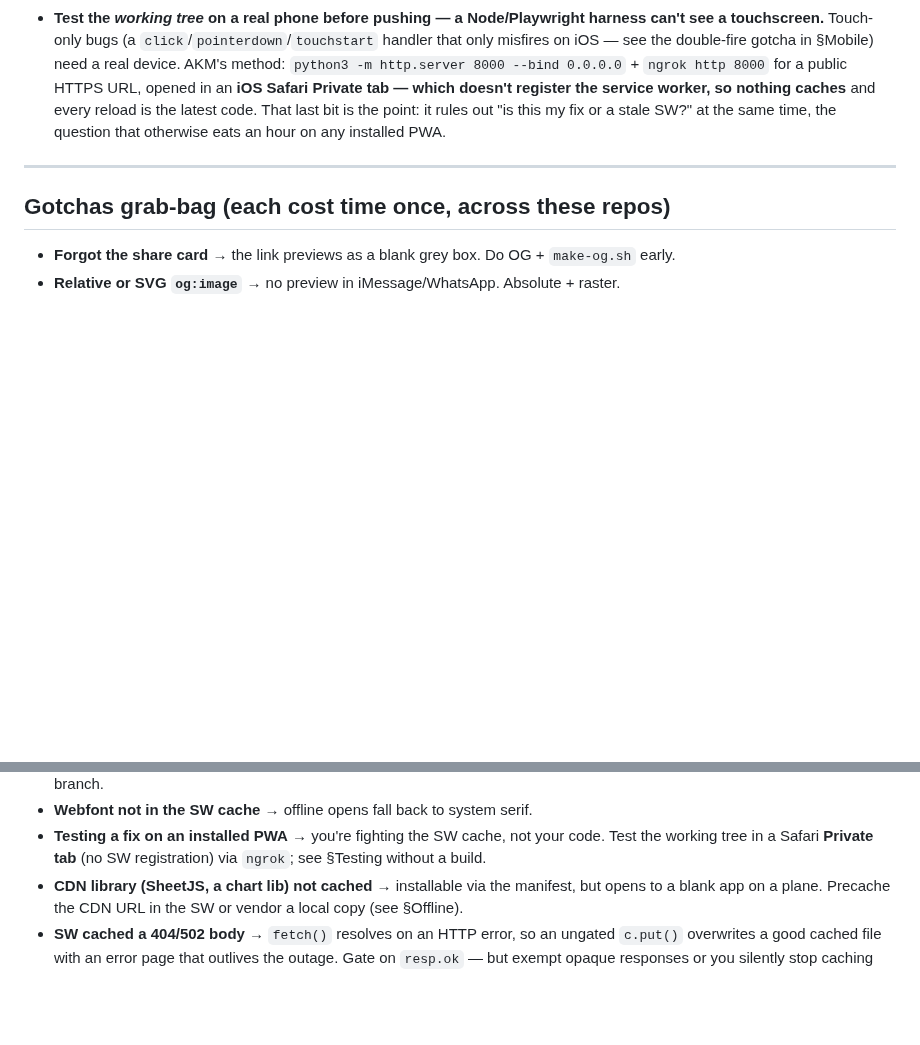
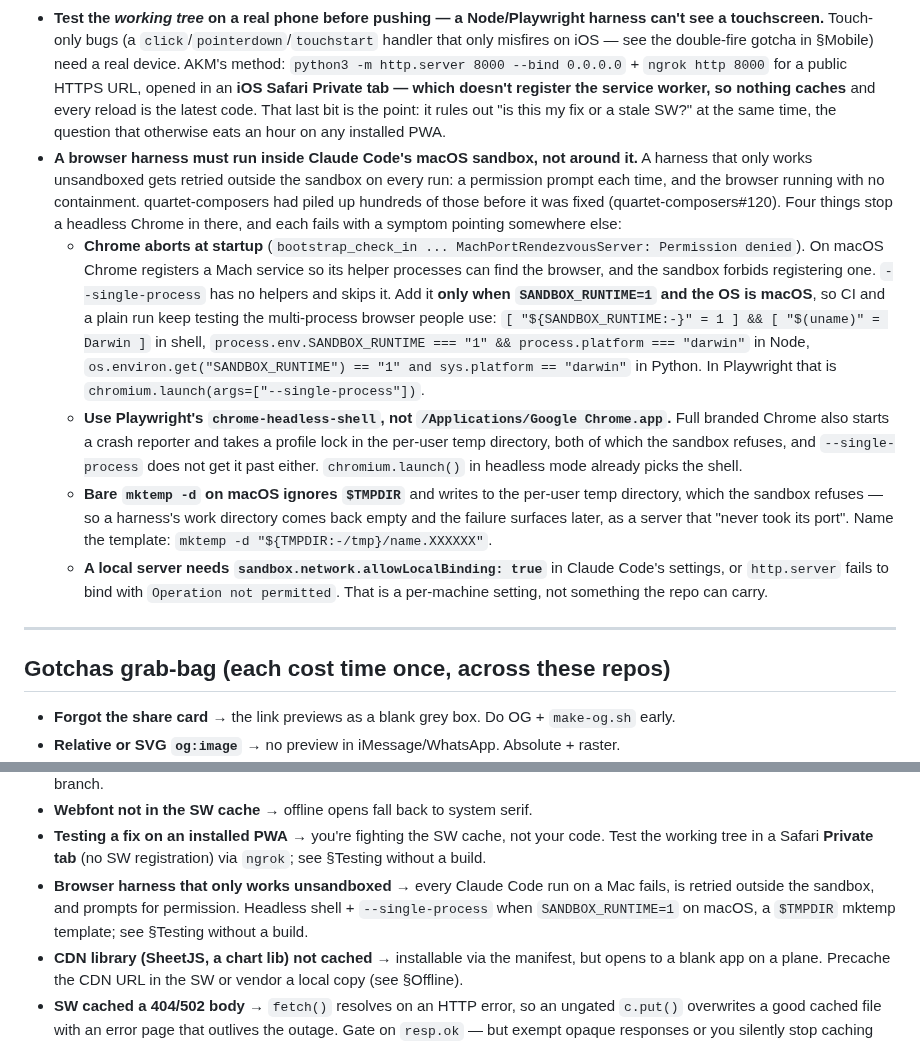
Before and after one commit to jsundram/pwa-starter, a Markdown page: CLAUDE.md, 2 parts joined by grey strips. Rendered like a GitHub page; blank space fills up the shorter version.

Commit message:
CLAUDE.md: browser harnesses must run inside Claude Code's macOS sandbox
A harness that works only unsandboxed is retried outside the sandbox on
every Claude Code run on a Mac — a permission prompt each time, and the
browser running with no containment. quartet-composers had hundreds of
those before #120 there fixed its runner.

Four separate things stop headless Chrome in the sandbox, each failing with
a symptom that points elsewhere, so they go under Testing without a build
with a line in the gotchas:

- Chrome registers a Mach service at startup and the sandbox forbids it;
  --single-process skips it. Scoped to SANDBOX_RUNTIME=1 on macOS so CI
  keeps the normal browser.
- Full Google Chrome.app also needs a crash reporter and a profile lock in
  the per-user temp dir and cannot start even with the flag; Playwright's
  chrome-headless-shell can.
- Bare `mktemp -d` on macOS ignores $TMPDIR.
- A local server needs allowLocalBinding in Claude Code's settings.

make-og.sh is left alone: its Chrome fallback is the full browser, which
the flag does not rescue, and rsvg-convert is the path setup-environment.sh
already provisions.

Co-Authored-By: Claude Opus 5.5 <noreply@anthropic.com>

```diff
--- a/CLAUDE.md
+++ b/CLAUDE.md
@@ -794,6 +794,30 @@ tooling that never deploys (same segregation as `scripts/`). Two patterns worth
   tab — which doesn't register the service worker, so nothing caches** and every reload is the latest
   code. That last bit is the point: it rules out "is this my fix or a stale SW?" at the same time, the
   question that otherwise eats an hour on any installed PWA.
+- **A browser harness must run inside Claude Code's macOS sandbox, not around it.** A harness that
+  only works unsandboxed gets retried outside the sandbox on every run: a permission prompt each
+  time, and the browser running with no containment. quartet-composers had piled up hundreds of
+  those before it was fixed (quartet-composers#120). Four things stop a headless Chrome in there,
+  and each fails with a symptom pointing somewhere else:
+  - **Chrome aborts at startup** (`bootstrap_check_in ... MachPortRendezvousServer: Permission
+    denied`). On macOS Chrome registers a Mach service so its helper processes can find the browser,
+    and the sandbox forbids registering one. `--single-process` has no helpers and skips it. Add it
+    **only when `SANDBOX_RUNTIME=1` and the OS is macOS**, so CI and a plain run keep testing the
+    multi-process browser people use: `[ "${SANDBOX_RUNTIME:-}" = 1 ] && [ "$(uname)" = Darwin ]`
+    in shell, `process.env.SANDBOX_RUNTIME === "1" && process.platform === "darwin"` in Node,
+    `os.environ.get("SANDBOX_RUNTIME") == "1" and sys.platform == "darwin"` in Python. In
+    Playwright that is `chromium.launch(args=["--single-process"])`.
+  - **Use Playwright's `chrome-headless-shell`, not `/Applications/Google Chrome.app`.** Full branded
+    Chrome also starts a crash reporter and takes a profile lock in the per-user temp directory,
+    both of which the sandbox refuses, and `--single-process` does not get it past either.
+    `chromium.launch()` in headless mode already picks the shell.
+  - **Bare `mktemp -d` on macOS ignores `$TMPDIR`** and writes to the per-user temp directory, which
+    the sandbox refuses — so a harness's work directory comes back empty and the failure surfaces
+    later, as a server that "never took its port". Name the template:
+    `mktemp -d "${TMPDIR:-/tmp}/name.XXXXXX"`.
+  - **A local server needs `sandbox.network.allowLocalBinding: true`** in Claude Code's settings, or
+    `http.server` fails to bind with `Operation not permitted`. That is a per-machine setting, not
+    something the repo can carry.
 
 ---
 
@@ -837,6 +861,9 @@ tooling that never deploys (same segregation as `scripts/`). Two patterns worth
 - **Webfont not in the SW cache** → offline opens fall back to system serif.
 - **Testing a fix on an installed PWA** → you're fighting the SW cache, not your code. Test the working
   tree in a Safari **Private tab** (no SW registration) via `ngrok`; see §Testing without a build.
+- **Browser harness that only works unsandboxed** → every Claude Code run on a Mac fails, is retried
+  outside the sandbox, and prompts for permission. Headless shell + `--single-process` when
+  `SANDBOX_RUNTIME=1` on macOS, a `$TMPDIR` mktemp template; see §Testing without a build.
 - **CDN library (SheetJS, a chart lib) not cached** → installable via the manifest, but opens to a
   blank app on a plane. Precache the CDN URL in the SW or vendor a local copy (see §Offline).
 - **SW cached a 404/502 body** → `fetch()` resolves on an HTTP error, so an ungated `c.put()` overwrites
```
